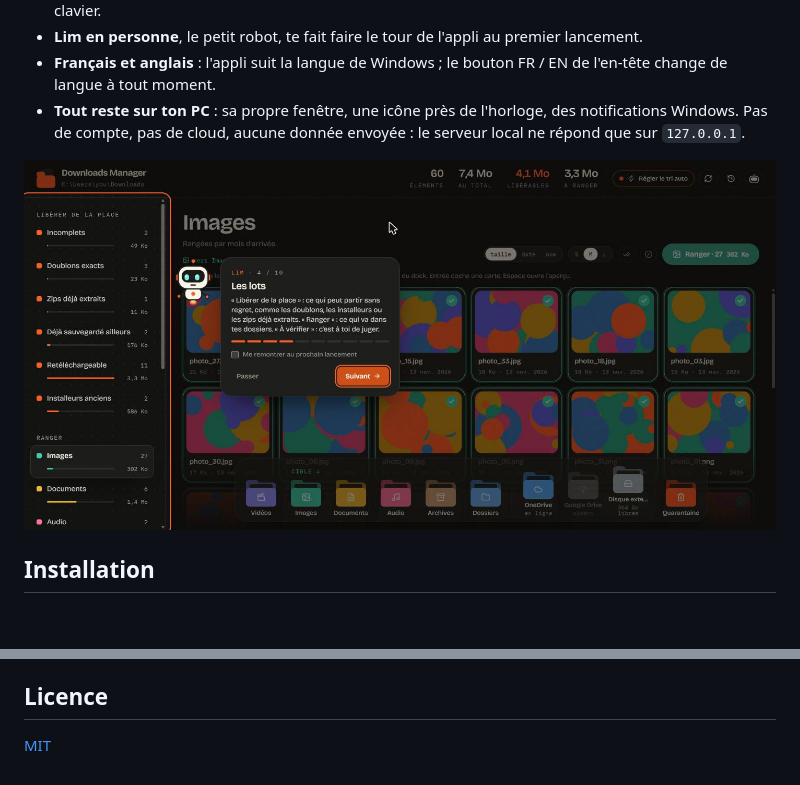
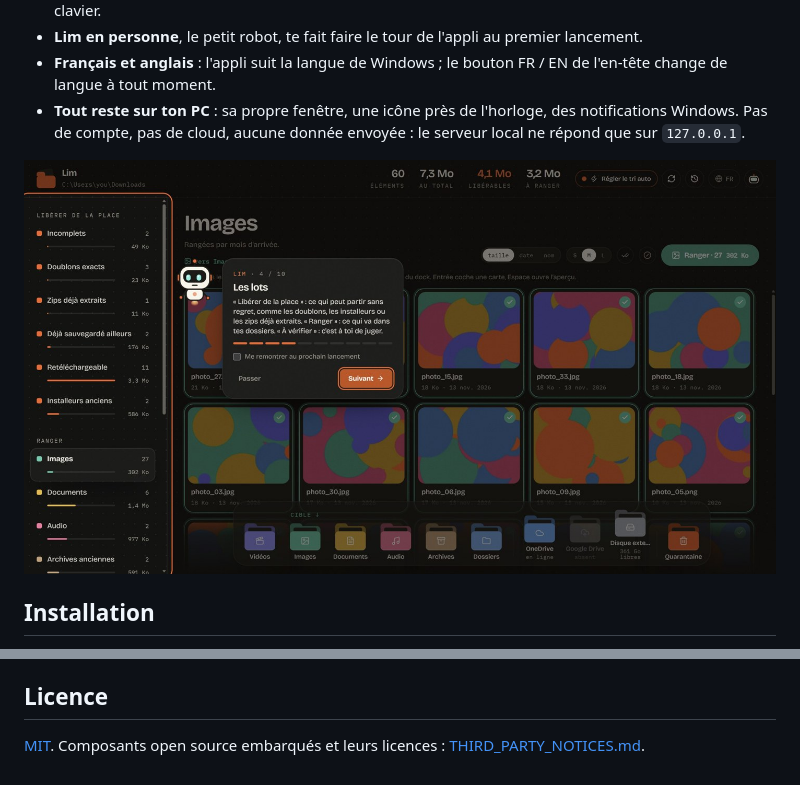
Before and after one commit to GaryDeeplo/lim-downloads, a Markdown page: README.fr.md, 2 parts joined by grey strips. Rendered like a GitHub page; pictures changed too: docs/screenshot-lim.fr.jpg; blank space fills up the shorter version.

```diff
--- a/README.fr.md
+++ b/README.fr.md
@@ -58,4 +58,4 @@ Réglages (dossiers cibles, délais, mots sensibles) : un `config.json` à côt
 
 ## Licence
 
-[MIT](LICENSE)
+[MIT](LICENSE). Composants open source embarqués et leurs licences : [THIRD_PARTY_NOTICES.md](THIRD_PARTY_NOTICES.md).
```
Also changed, not shown: README.md (+1 -1 lines), THIRD_PARTY_NOTICES.md (added, +66 -0 lines), web/README.md (+6 -29 lines), docs/screenshot-sort.fr.jpg (deleted), 1 other file.
